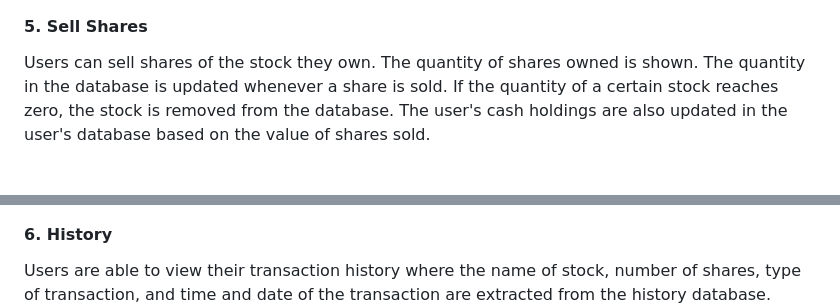
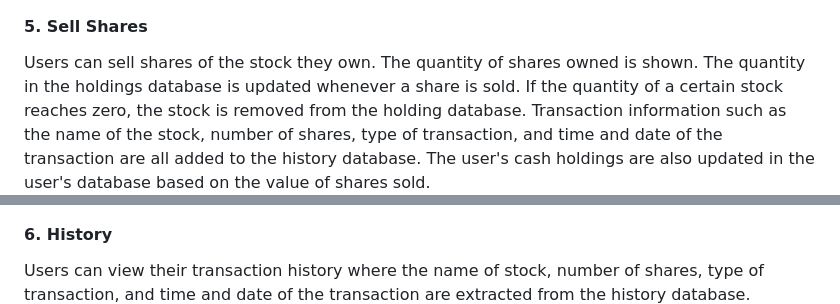
Before and after one commit to Bjxrnn/ES-Trades, a Markdown page: README.md, 2 parts joined by grey strips. Rendered like a GitHub page; blank space fills up the shorter version.

```diff
--- a/README.md
+++ b/README.md
@@ -31,12 +31,12 @@ The maximum number of shares the user can afford based on their cash holdings is
 
 
 #### 5. Sell Shares
-Users can sell shares of the stock they own. The quantity of shares owned is shown. The quantity in the database is updated whenever a share is sold. If the quantity of a certain stock reaches zero, the stock is removed from the database. The user's cash holdings are also updated in the user's database based on the value of shares sold.
+Users can sell shares of the stock they own. The quantity of shares owned is shown. The quantity in the holdings database is updated whenever a share is sold. If the quantity of a certain stock reaches zero, the stock is removed from the holding database. Transaction information such as the name of the stock, number of shares, type of transaction, and time and date of the transaction are all added to the history database. The user's cash holdings are also updated in the user's database based on the value of shares sold.
 ![plot](images/sell.png)
 
 
 #### 6. History
-Users are able to view their transaction history where the name of stock, number of shares, type of transaction, and time and date of the transaction are extracted from the history database.
+Users can view their transaction history where the name of stock, number of shares, type of transaction, and time and date of the transaction are extracted from the history database.
 ![plot](images/history.png)
 
 
```
Also changed, not shown: other parts of README.md (+3 -3 lines).
